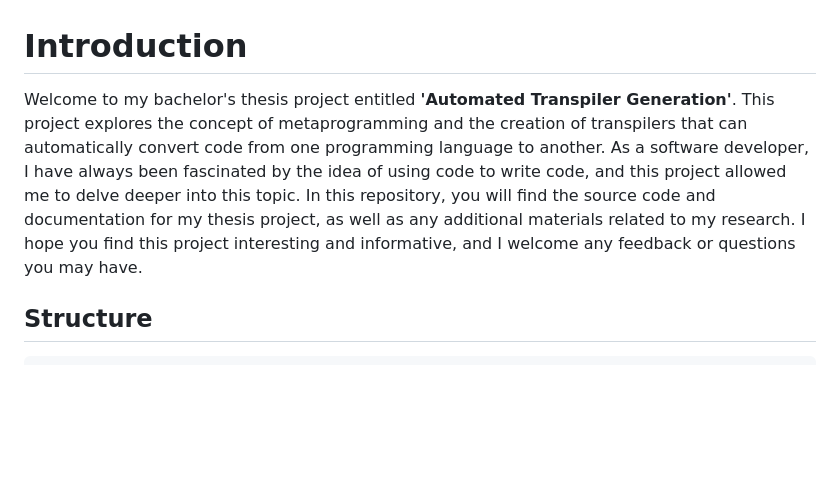
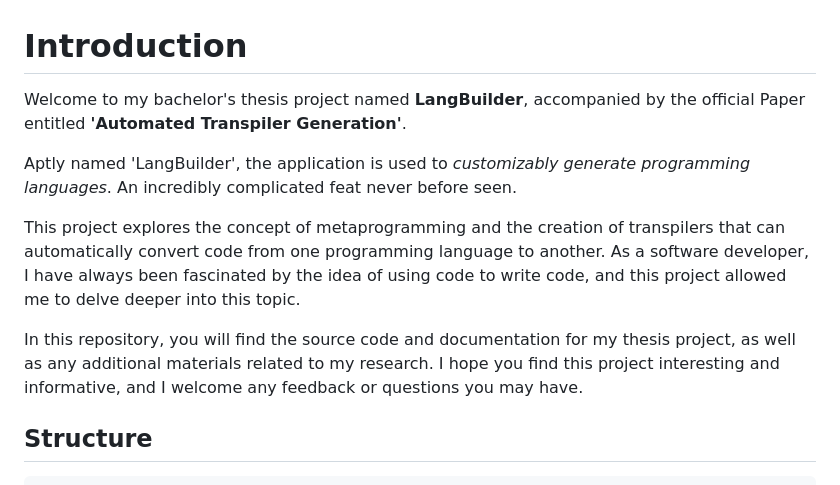
Before and after one commit to Horatzio/LangBuilder, a Markdown page: README.md, the part around the change. Rendered like a GitHub page; blank space fills up the shorter version.

Commit message:
Updated README intro

```diff
--- a/README.md
+++ b/README.md
@@ -1,7 +1,12 @@
 # Introduction
 
-Welcome to my bachelor's thesis project entitled **'Automated Transpiler Generation'**.
-This project explores the concept of metaprogramming and the creation of transpilers that can automatically convert code from one programming language to another. As a software developer, I have always been fascinated by the idea of using code to write code, and this project allowed me to delve deeper into this topic. In this repository, you will find the source code and documentation for my thesis project, as well as any additional materials related to my research. I hope you find this project interesting and informative, and I welcome any feedback or questions you may have.
+Welcome to my bachelor's thesis project named **LangBuilder**, accompanied by the official Paper entitled **'Automated Transpiler Generation'**.
+
+Aptly named 'LangBuilder', the application is used to *customizably generate programming languages*. An incredibly complicated feat never before seen.
+
+This project explores the concept of metaprogramming and the creation of transpilers that can automatically convert code from one programming language to another. As a software developer, I have always been fascinated by the idea of using code to write code, and this project allowed me to delve deeper into this topic.
+
+In this repository, you will find the source code and documentation for my thesis project, as well as any additional materials related to my research. I hope you find this project interesting and informative, and I welcome any feedback or questions you may have.
 
 ## Structure
 
```
